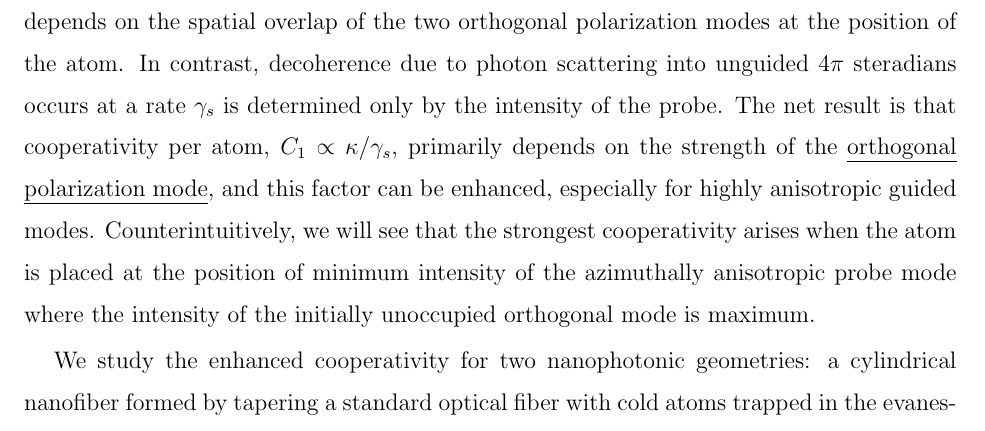
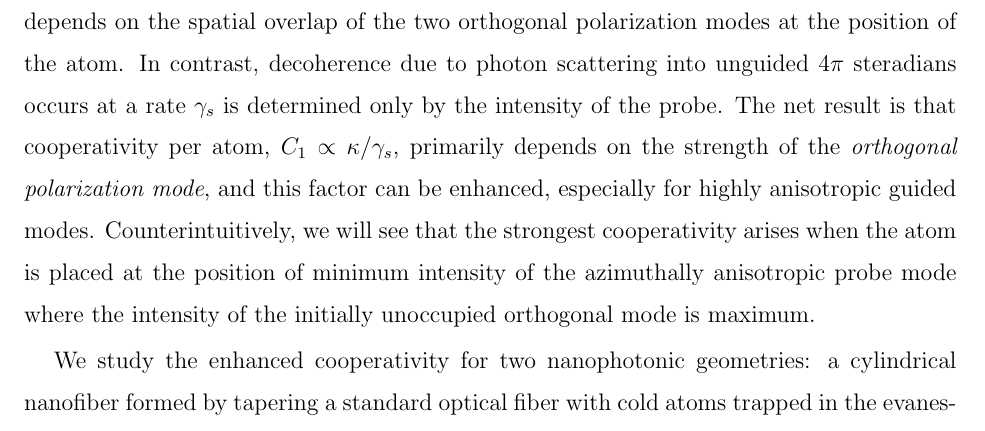
Before and after one commit to CQuIC/FaradaySqueezingProtocol, a LaTeX paper (CooperativityEnhancement.tex): part of page 3 of 20, cut so that both start at the same text. Compiled offline with pdfLaTeX.

Commit message:
Remove the underline package.

```diff
--- a/CooperativityEnhancement.tex
+++ b/CooperativityEnhancement.tex
@@ -22,9 +22,6 @@
 \usepackage{bibentry}
 \usepackage{bbm}
 \usepackage{bbold}
-% The following two packages are only used for editting and proofreading, and can be removed before submission.
-\usepackage{siunitx}
-\usepackage{ulem}
 
 % todo list and commands
 %\usepackage{todonotes}
```
